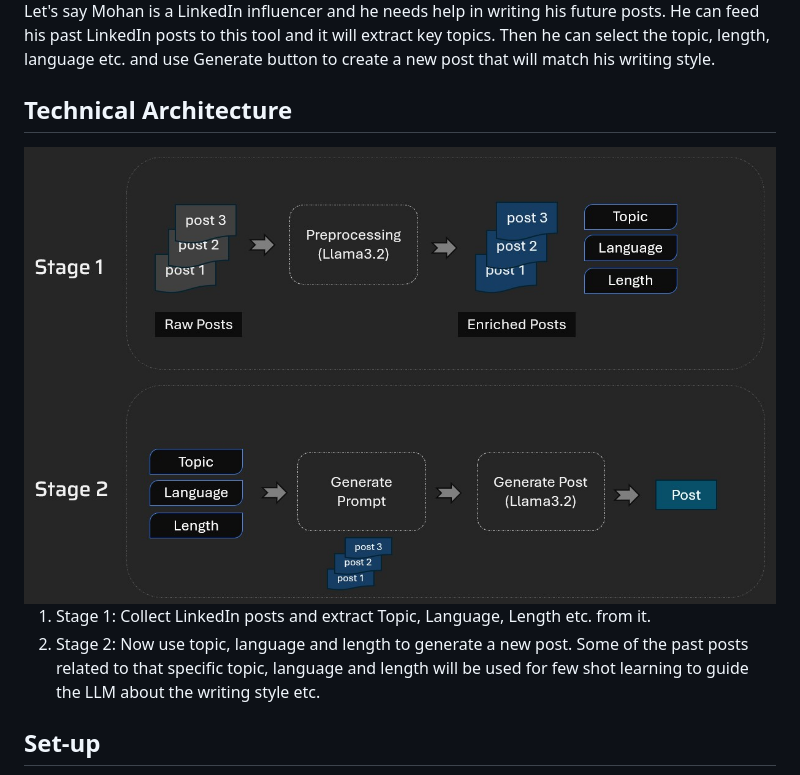
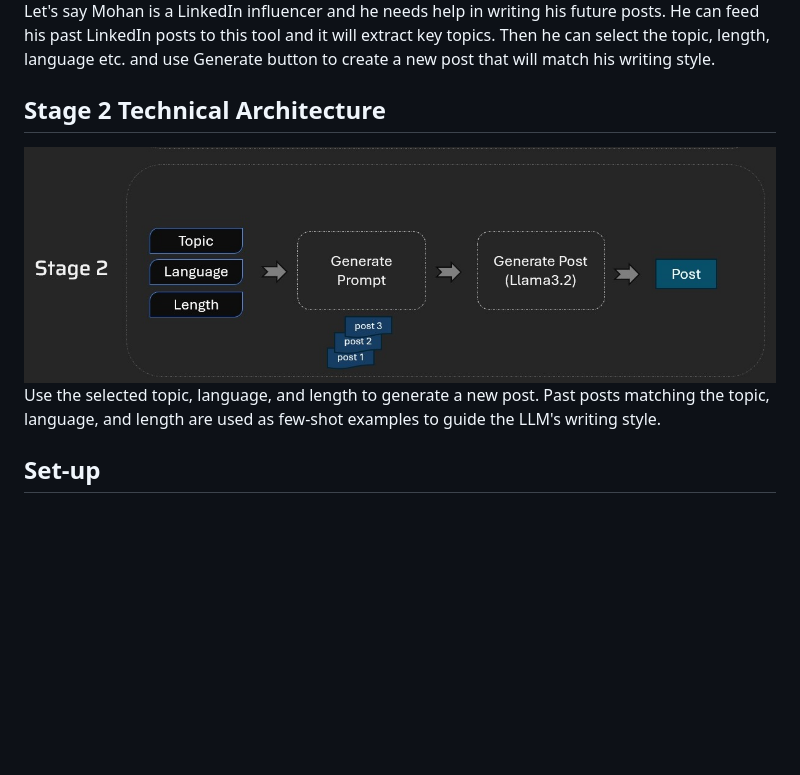
Before and after one commit to rajuperumalla951515/GenAI-Post-Generation, a Markdown page: README.md, the part around the change. Drawn GitHub-style; pictures changed too: resources/stage2.jpg (added); blank space fills up the shorter version.

Commit message:
Add Stage 2 architecture and Telenglish support
Co-authored-by: Copilot <223556219+Copilot@users.noreply.github.com>

```diff
--- a/README.md
+++ b/README.md
@@ -5,11 +5,10 @@ This tool will analyze posts of a LinkedIn influencer and help them create the n
 
 Let's say Mohan is a LinkedIn influencer and he needs help in writing his future posts. He can feed his past LinkedIn posts to this tool and it will extract key topics. Then he can select the topic, length, language etc. and use Generate button to create a new post that will match his writing style.
 
-## Technical Architecture
-<img src="resources/architecture.jpg"/>
+## Stage 2 Technical Architecture
+<img src="resources/stage2.jpg"/>
 
-1. Stage 1: Collect LinkedIn posts and extract Topic, Language, Length etc. from it.
-1. Stage 2: Now use topic, language and length to generate a new post. Some of the past posts related to that specific topic, language and length will be used for few shot learning to guide the LLM about the writing style etc.
+Use the selected topic, language, and length to generate a new post. Past posts matching the topic, language, and length are used as few-shot examples to guide the LLM's writing style.
 
 ## Set-up
 1. To get started we first need to get an API_KEY from here: https://console.groq.com/keys. Inside `.env` update the value of `GROQ_API_KEY` with the API_KEY you created.
```
Also changed, not shown: 3 other files.
